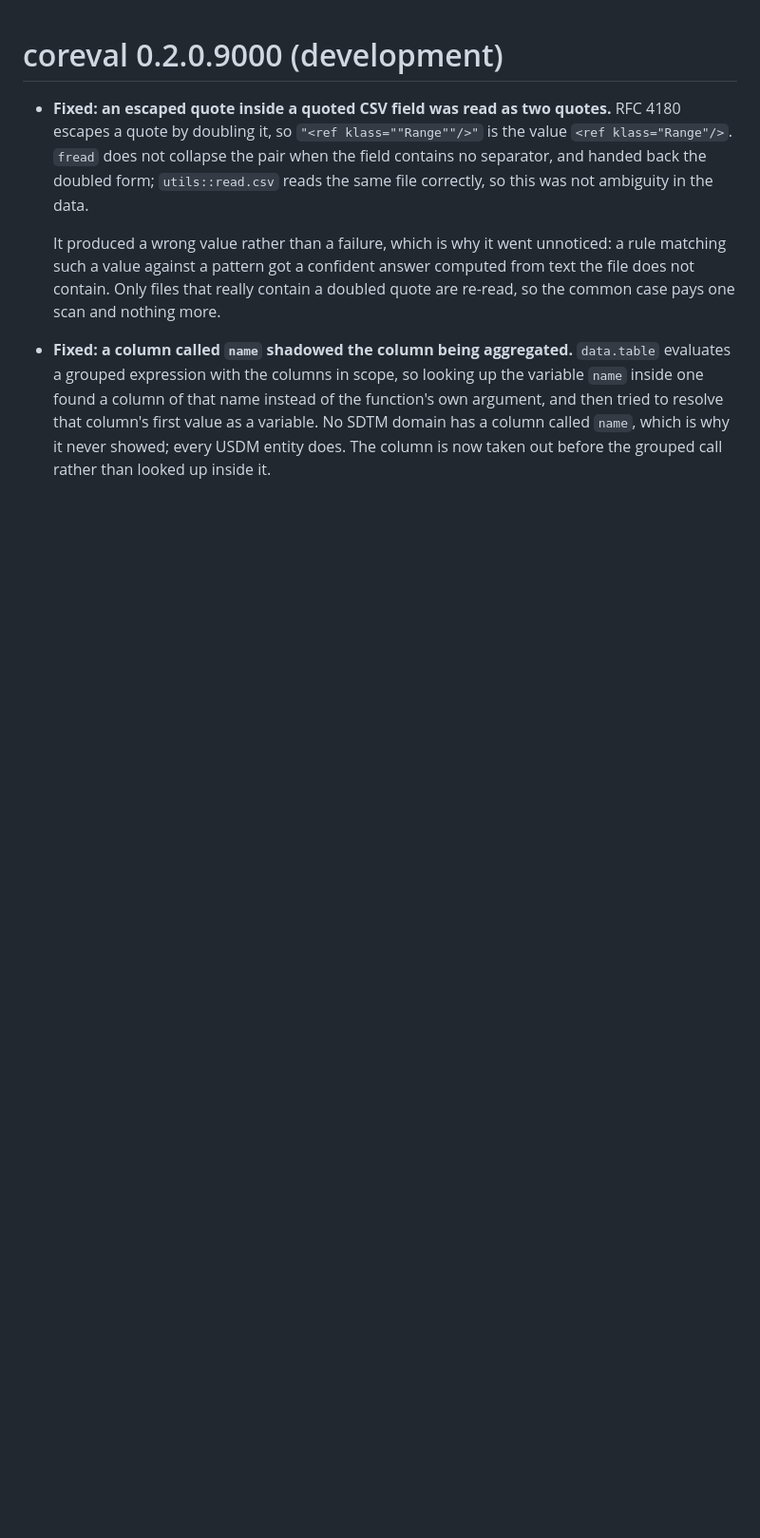
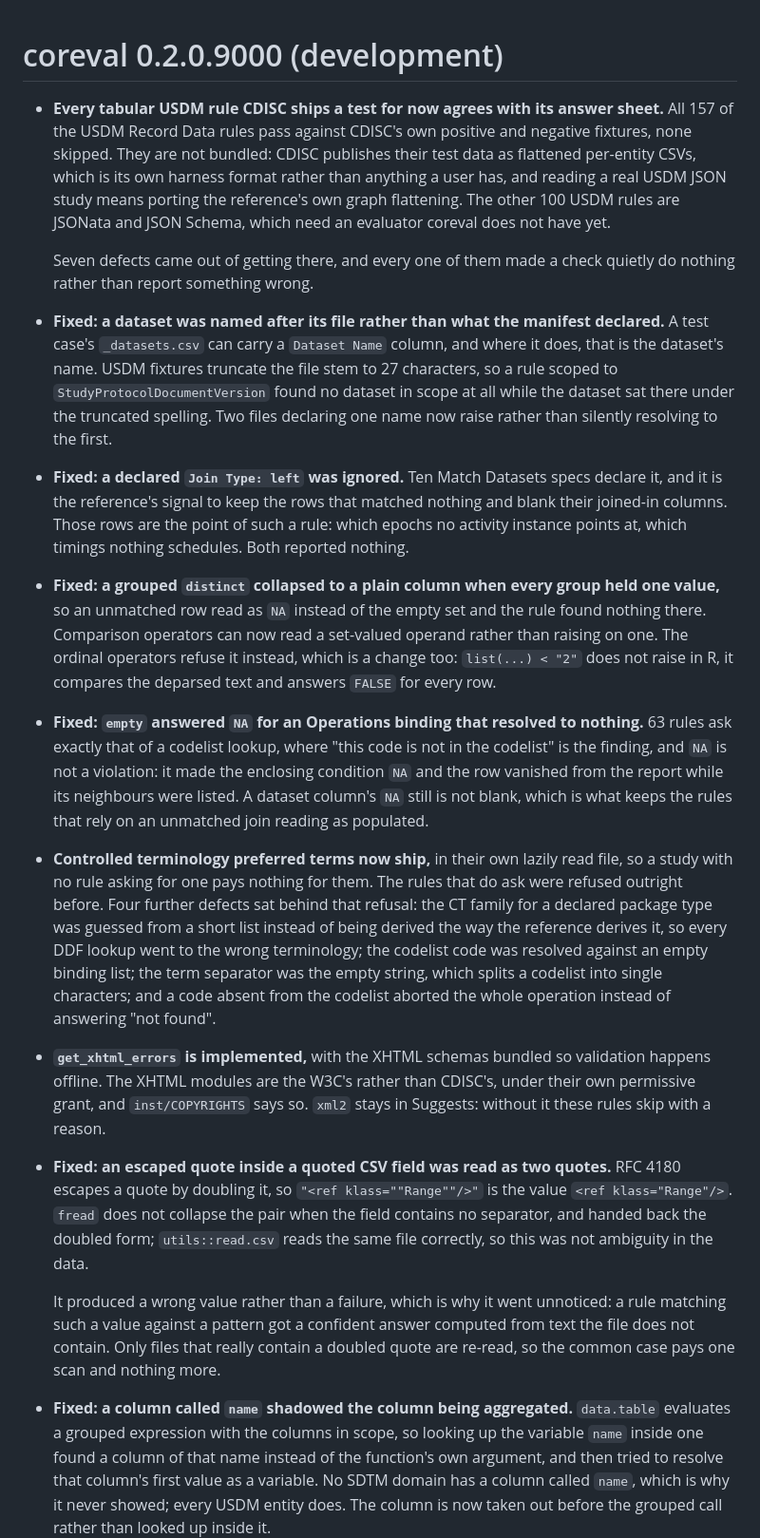
Before and after one commit to hrach-gevorgyan/coreval, a Markdown page: NEWS.md, the part around the change. Shown at 95% size. Drawn GitHub-style; blank space fills up the shorter version.

Commit message:
Record the USDM Record Data work in NEWS

```diff
--- a/NEWS.md
+++ b/NEWS.md
@@ -1,4 +1,59 @@
 # coreval 0.2.0.9000 (development)
+
+* **Every tabular USDM rule CDISC ships a test for now agrees with its answer
+  sheet.** All 157 of the USDM Record Data rules pass against CDISC's own
+  positive and negative fixtures, none skipped. They are not bundled: CDISC
+  publishes their test data as flattened per-entity CSVs, which is its own
+  harness format rather than anything a user has, and reading a real USDM JSON
+  study means porting the reference's own graph flattening. The other 100 USDM
+  rules are JSONata and JSON Schema, which need an evaluator coreval does not
+  have yet.
+
+  Seven defects came out of getting there, and every one of them made a check
+  quietly do nothing rather than report something wrong.
+
+* **Fixed: a dataset was named after its file rather than what the manifest
+  declared.** A test case's `_datasets.csv` can carry a `Dataset Name` column,
+  and where it does, that is the dataset's name. USDM fixtures truncate the
+  file stem to 27 characters, so a rule scoped to
+  `StudyProtocolDocumentVersion` found no dataset in scope at all while the
+  dataset sat there under the truncated spelling. Two files declaring one name
+  now raise rather than silently resolving to the first.
+
+* **Fixed: a declared `Join Type: left` was ignored.** Ten Match Datasets specs
+  declare it, and it is the reference's signal to keep the rows that matched
+  nothing and blank their joined-in columns. Those rows are the point of such a
+  rule: which epochs no activity instance points at, which timings nothing
+  schedules. Both reported nothing.
+
+* **Fixed: a grouped `distinct` collapsed to a plain column when every group
+  held one value,** so an unmatched row read as `NA` instead of the empty set
+  and the rule found nothing there. Comparison operators can now read a
+  set-valued operand rather than raising on one. The ordinal operators refuse
+  it instead, which is a change too: `list(...) < "2"` does not raise in R, it
+  compares the deparsed text and answers `FALSE` for every row.
+
+* **Fixed: `empty` answered `NA` for an Operations binding that resolved to
+  nothing.** 63 rules ask exactly that of a codelist lookup, where "this code is
+  not in the codelist" is the finding, and `NA` is not a violation: it made the
+  enclosing condition `NA` and the row vanished from the report while its
+  neighbours were listed. A dataset column's `NA` still is not blank, which is
+  what keeps the rules that rely on an unmatched join reading as populated.
+
+* **Controlled terminology preferred terms now ship,** in their own lazily read
+  file, so a study with no rule asking for one pays nothing for them. The rules
+  that do ask were refused outright before. Four further defects sat behind that
+  refusal: the CT family for a declared package type was guessed from a short
+  list instead of being derived the way the reference derives it, so every DDF
+  lookup went to the wrong terminology; the codelist code was resolved against
+  an empty binding list; the term separator was the empty string, which splits a
+  codelist into single characters; and a code absent from the codelist aborted
+  the whole operation instead of answering "not found".
+
+* **`get_xhtml_errors` is implemented,** with the XHTML schemas bundled so
+  validation happens offline. The XHTML modules are the W3C's rather than
+  CDISC's, under their own permissive grant, and `inst/COPYRIGHTS` says so.
+  `xml2` stays in Suggests: without it these rules skip with a reason.
 
 * **Fixed: an escaped quote inside a quoted CSV field was read as two quotes.**
   RFC 4180 escapes a quote by doubling it, so `"<ref klass=""Range""/>"` is the
```
